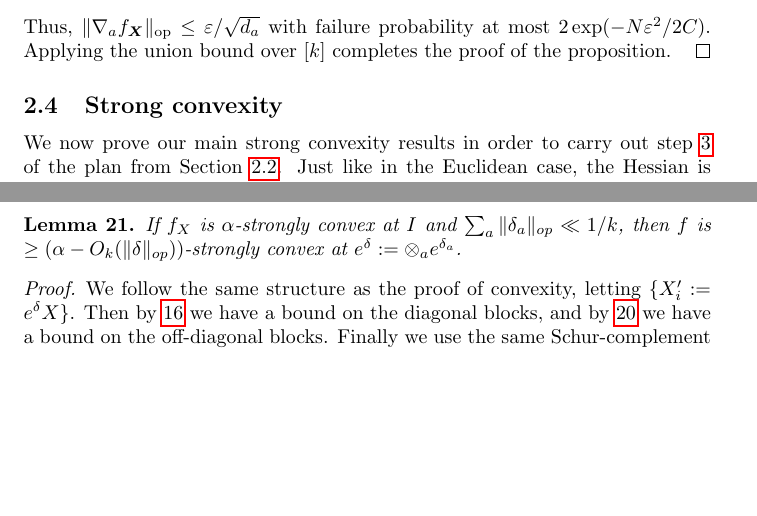
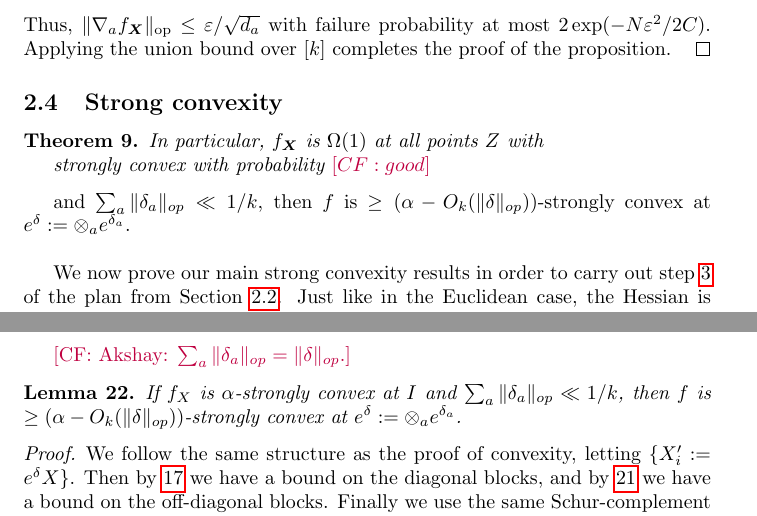
Before and after one commit to colefranks/MatrixNormalShrinkFlop, a LaTeX document (tensor-mle.tex): two parts of pages 11 and 19 of 36, joined at a grey line, cut so that both start at the same text, the shorter picture padded with empty space. Compiled offline with pdfLaTeX.

Commit message:
making theorem for rafael

```diff
--- a/tensor-mle.tex
+++ b/tensor-mle.tex
@@ -520,6 +520,19 @@ Applying the union bound over $[k]$ completes the proof of the proposition.
 %-----------------------------------------------------------------------------
 \subsection{Strong convexity}
 %-----------------------------------------------------------------------------
+
+\begin{theorem}\label{thm:ball-convexity}
+In particular, $f_{\vec X}$ is $\Omega(1)$ at all points $Z$ with
+
+
+
+strongly convex with probability $\CF{good}$
+
+\end{theorem}
+and $\sum_{a} \|\delta_{a}\|_{op} \ll 1/k$, then $f$ is $\geq (\alpha - O_{k}( \|\delta\|_{op}))$-strongly convex at $e^{\delta} := \otimes_{a} e^{\delta_{a}}$. \\
+
+
+
 We now prove our main strong convexity results in order to carry out step~\ref{it:convexity} of the plan from \cref{subsec:outline}.
 Just like in the Euclidean case, the Hessian is convenient to characterize strong convexity, and we begin by defining it formally in the Riemannian context.
 We then show strong convexity \emph{at} the origin, and later show strong convexity \emph{near} the origin.
@@ -818,6 +831,7 @@ In toto this gives the lemma:
 We used $\ref{inftyto2}$ for the first term and balanced marginals for the second.
 \end{proof}
 
+\CF{Akshay: $\sum_{a} \|\delta_{a}\|_{op} = \|\delta\|_{op}.$}
 \begin{lemma} \label{convexRobustness}
 If $f_{X}$ is $\alpha$-strongly convex at $I$ and $\sum_{a} \|\delta_{a}\|_{op} \ll 1/k$, then $f$ is $\geq (\alpha - O_{k}( \|\delta\|_{op}))$-strongly convex at $e^{\delta} := \otimes_{a} e^{\delta_{a}}$.
 \end{lemma}
```
